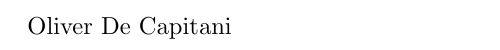
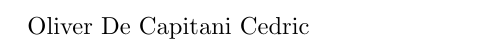
Before and after one commit to oli4warin/iskript, a LaTeX document (script/script.tex): part of the page, cut so that both start at the same text. Compiled offline with pdfLaTeX.

Commit message:
added name

```diff
--- a/script/script.tex
+++ b/script/script.tex
@@ -2,4 +2,5 @@
 
 \begin{document}
 Oliver De Capitani
+Cedric
 \end{document}
```
